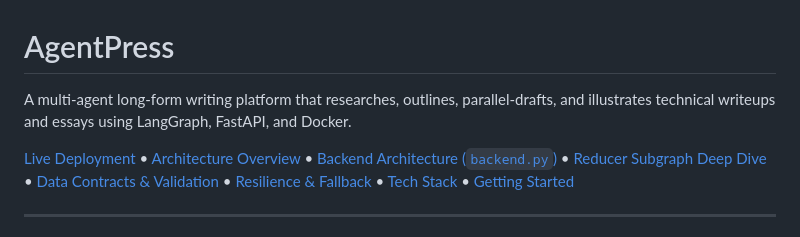
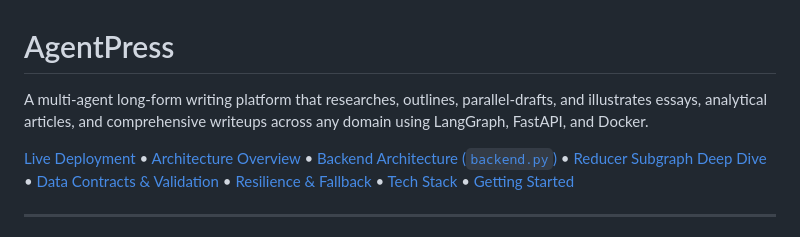
Before and after one commit to PrathmeshRanjan/AgentPress, a Markdown page: README.md, the part around the change. Rendered like a GitHub page.

Commit message:
Update README to emphasize universal domain writing across essays, journalism, and deep dives

```diff
--- a/README.md
+++ b/README.md
@@ -1,6 +1,6 @@
 # AgentPress
 
-A multi-agent long-form writing platform that researches, outlines, parallel-drafts, and illustrates technical writeups and essays using LangGraph, FastAPI, and Docker.
+A multi-agent long-form writing platform that researches, outlines, parallel-drafts, and illustrates essays, analytical articles, and comprehensive writeups across any domain using LangGraph, FastAPI, and Docker.
 
 [Live Deployment](http://ec2-13-235-67-247.ap-south-1.compute.amazonaws.com:8001/) • [Architecture Overview](#architecture-overview) • [Backend Architecture (`backend.py`)](#backend-architecture-backendpy) • [Reducer Subgraph Deep Dive](#reducer-subgraph-deep-dive) • [Data Contracts & Validation](#data-contracts-and-validation) • [Resilience & Fallback](#resilience-and-fault-tolerance) • [Tech Stack](#tech-stack) • [Getting Started](#getting-started-locally)
 
```
